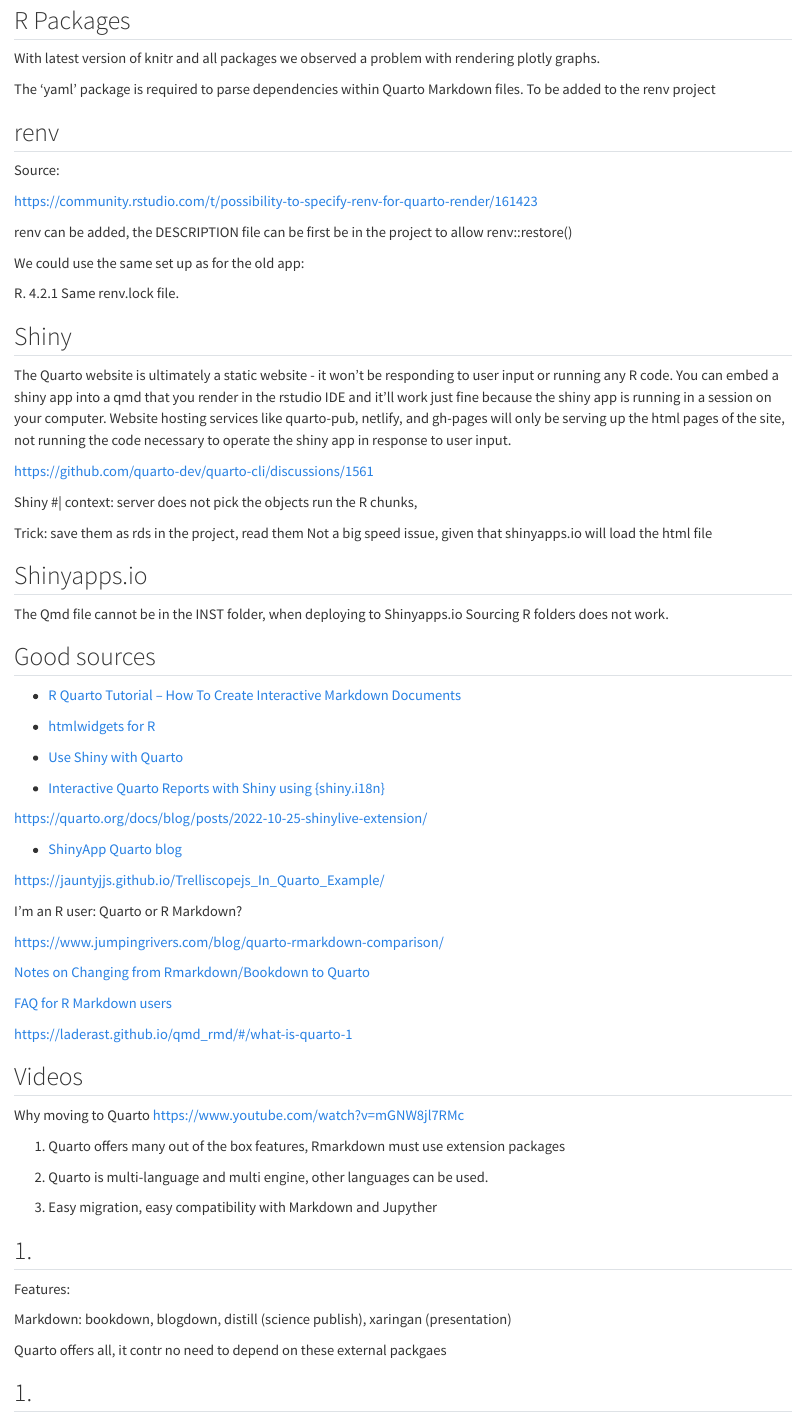
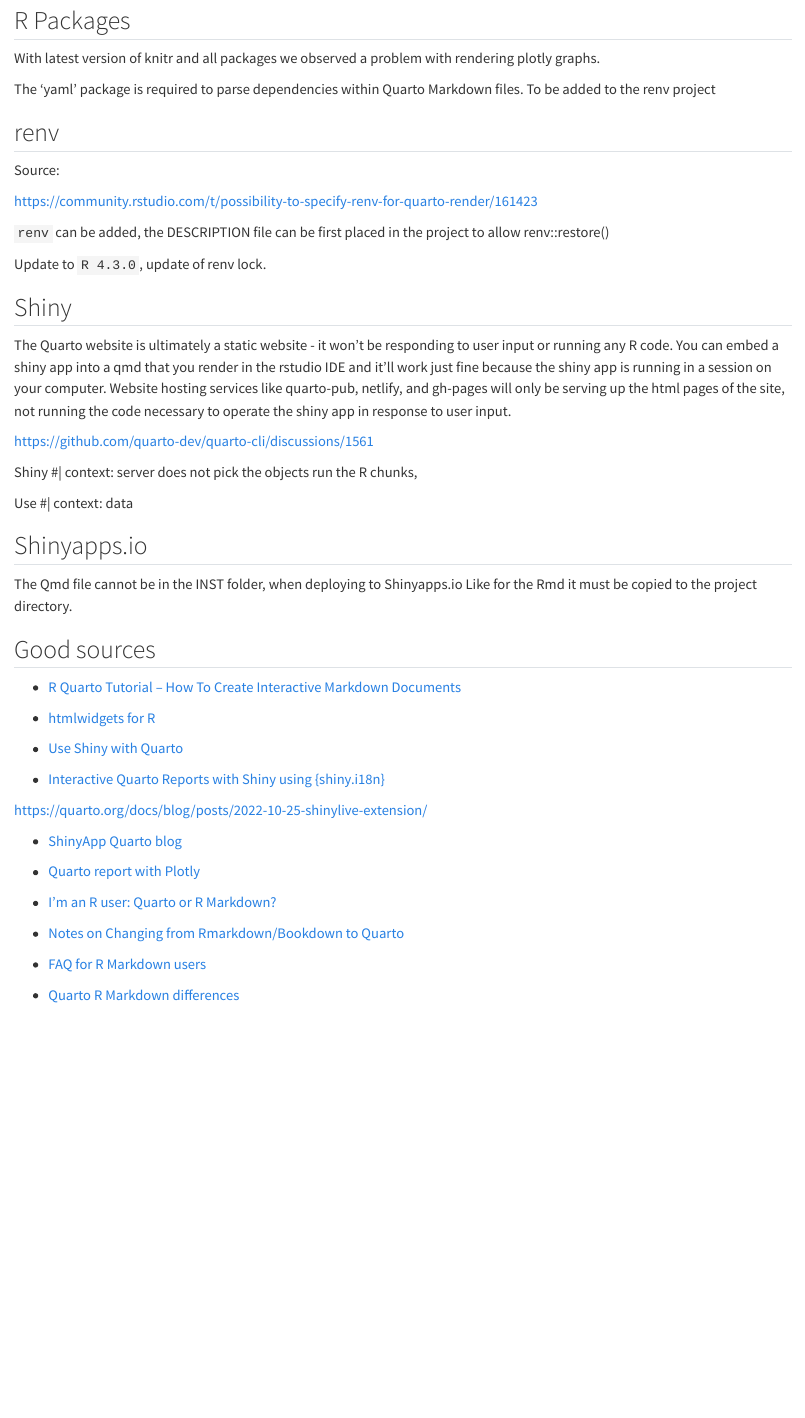
Before and after one commit to miraisolutions/covid-19-vaccination-ch-qmd, a Quarto document (Notes.qmd): the page in a window 1100 px wide, from 80 px down. Rendered offline with R 4.5, knitr and Pandoc in place of Quarto, with nearby package versions.

Commit message:
rework on notes

```diff
--- a/Issues.qmd
+++ b/Notes.qmd
@@ -14,11 +14,9 @@
 
 https://community.rstudio.com/t/possibility-to-specify-renv-for-quarto-render/161423
 
-renv can be added, the DESCRIPTION file can be first be in the project to allow renv::restore()
+  `renv` can be added, the DESCRIPTION file can be first placed in the project to allow renv::restore()
 
-We could use the same set up as for the old app:
-
-R. 4.2.1 Same renv.lock file.
+Update to `R 4.3.0`, update of renv lock.
 
 ## Shiny
 
@@ -28,11 +26,12 @@
 
 Shiny #\| context: server does not pick the objects run the R chunks,
 
-Trick: save them as rds in the project, read them Not a big speed issue, given that shinyapps.io will load the html file
+Use #\| context: data
 
 ## Shinyapps.io
 
-The Qmd file cannot be in the INST folder, when deploying to Shinyapps.io Sourcing R folders does not work.
+The Qmd file cannot be in the INST folder, when deploying to Shinyapps.io
+Like for the Rmd it must be copied to the project directory.
 
 ## Good sources
 
@@ -48,44 +47,13 @@
 
 -   [ShinyApp Quarto blog](https://community.rstudio.com/t/shinyapp-in-quarto-blog/159319/2)
 
-https://jauntyjjs.github.io/Trelliscopejs_In_Quarto_Example/
+- [Quarto report with Plotly](https://jauntyjjs.github.io/Trelliscopejs_In_Quarto_Example/)
 
-I'm an R user: Quarto or R Markdown?
+- [I'm an R user: Quarto or R Markdown?](https://www.jumpingrivers.com/blog/quarto-rmarkdown-comparison/)
 
-https://www.jumpingrivers.com/blog/quarto-rmarkdown-comparison/
 
-[Notes on Changing from Rmarkdown/Bookdown to Quarto](https://www.njtierney.com/post/2022/04/11/rmd-to-qmd/)
+- [Notes on Changing from Rmarkdown/Bookdown to Quarto](https://www.njtierney.com/post/2022/04/11/rmd-to-qmd/)
 
-[FAQ for R Markdown users](https://quarto.org/docs/faq/rmarkdown.html)
+- [FAQ for R Markdown users](https://quarto.org/docs/faq/rmarkdown.html)
 
-https://laderast.github.io/qmd_rmd/#/what-is-quarto-1
-
-## Videos
-
-Why moving to Quarto https://www.youtube.com/watch?v=mGNW8jl7RMc
-
-1.  Quarto offers many out of the box features, Rmarkdown must use extension packages
-
-2.  Quarto is multi-language and multi engine, other languages can be used.
-
-3.  Easy migration, easy compatibility with Markdown and Jupyther
-
-<!-- 4. On Shinyapps.io quarto renders the html file in the project, Rmarkdown renders the Rmd file and executes all the code, which makes it much faster to load in Quarto -->
-
-<!-- See log file Rmarkdown -->
-
-<!-- https://www.shinyapps.io/admin/#/application/5623831/logs -->
-
-<!-- See logfile Quarto -->
-
-<!-- https://www.shinyapps.io/admin/#/application/9456928/logs -->
-
-## 1.
-
-Features:
-
-Markdown: bookdown, blogdown, distill (science publish), xaringan (presentation)
-
-Quarto offers all, it contr no need to depend on these external packgaes
-
-## 1.
+- [Quarto R Markdown differences](https://laderast.github.io/qmd_rmd/#/what-is-quarto-1)
```
Also changed, not shown: Presentation.qmd (+1 -1 lines).
